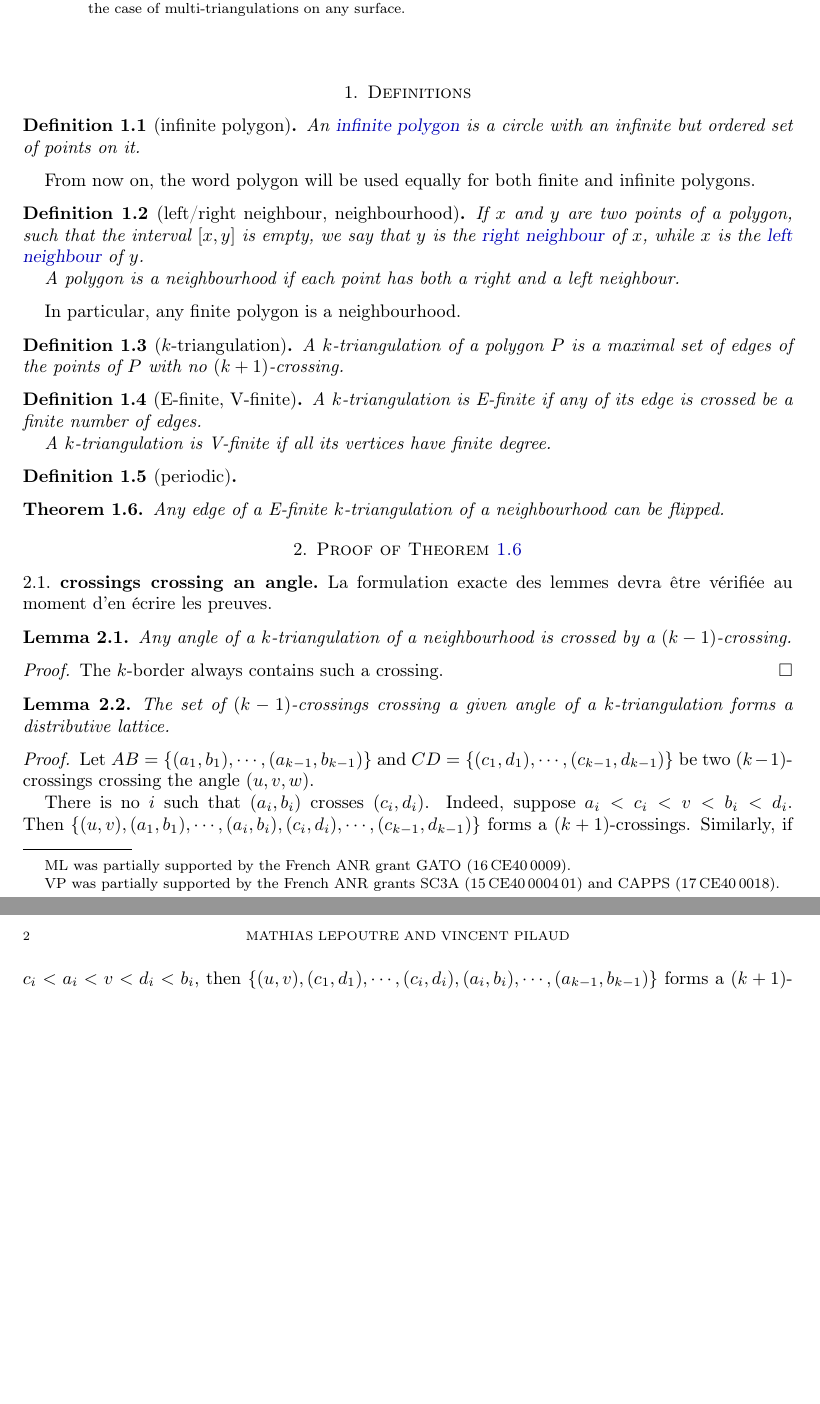
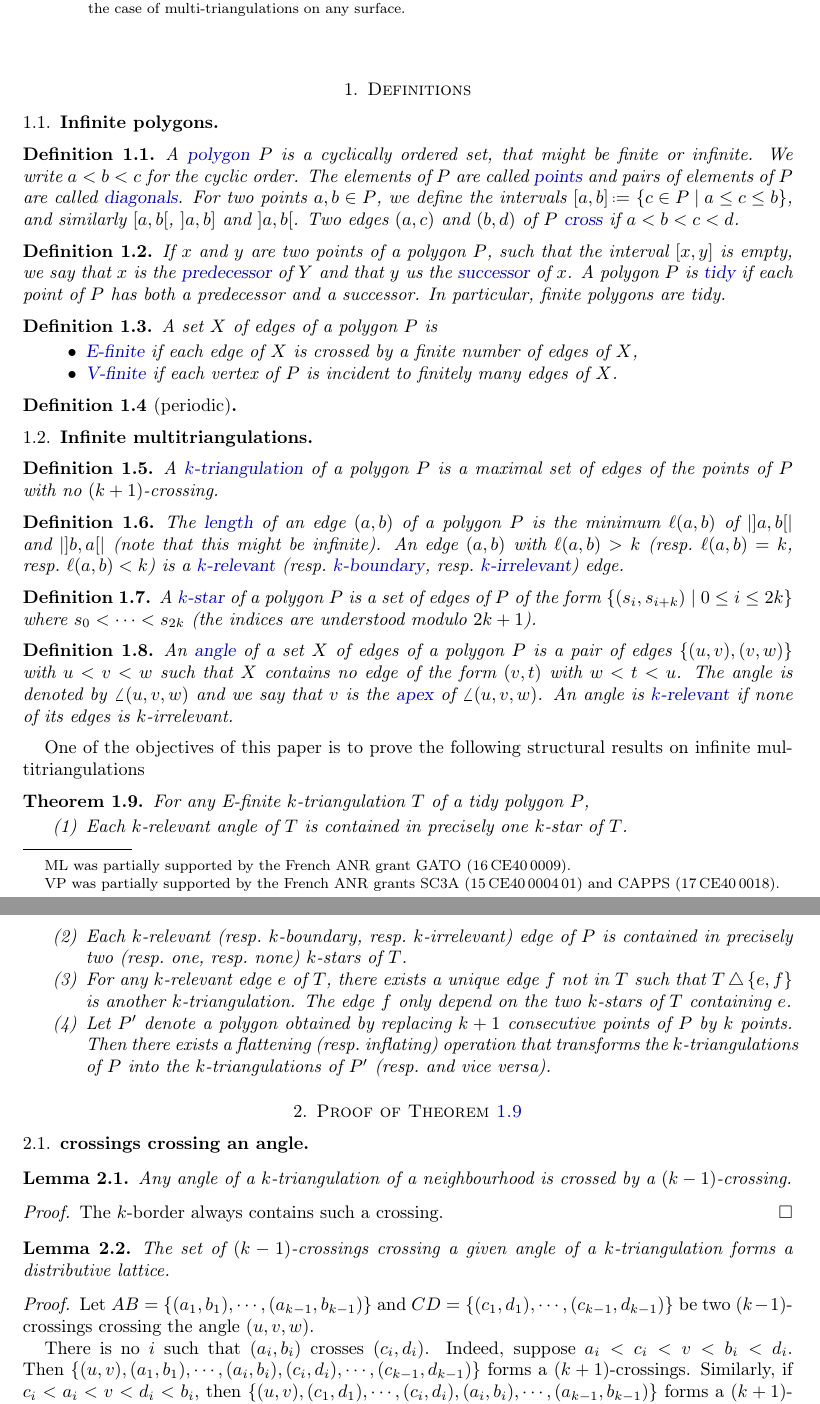
Before and after one commit to vpilaud/multitriangulationsSurfaces, a LaTeX paper (draft/multiTrig.tex): two parts of pages 1 and 2 of 3 before the commit and two parts of pages 1 and 2 of 4 after it, joined at a grey line, cut so that both start at the same text, the shorter picture padded with empty space. Compiled offline with pdfLaTeX.

Commit message:
main thm

```diff
--- a/draft/multiTrig.tex
+++ b/draft/multiTrig.tex
@@ -96,45 +113,68 @@ To that extent, we use the universal cover construction, that makes a map on a s
 
 \section{Definitions}
 
+\subsection{Infinite polygons}
 
-\begin{definition}[infinite polygon]
-An \defn{infinite polygon} is a circle with an infinite but ordered set of points on it.
+\begin{definition}%[infinite polygon]
+A \defn{polygon}~$P$ is a cyclically ordered set, that might be finite or infinite.
+We write~$a < b < c$ for the cyclic order.
+The elements of~$P$ are called \defn{points} and pairs of elements of~$P$ are called \defn{diagonals}.
+For two points~$a,b \in P$, we define the intervals~$[a,b] \eqdef \set{c \in P}{a \le c \le b}$, and similarly~$[a,b[$, $]a,b]$ and~$]a,b[$.
+Two edges~$(a,c)$ and~$(b,d)$ of~$P$ \defn{cross} if~$a < b < c < d$.
 \end{definition}
 
-From now on, the word polygon will be used equally for both finite and infinite polygons.
-
-\begin{definition}[left/right neighbour, \nbd]
-If $x$ and $y$ are two points of a polygon, such that the interval $[x,y]$ is empty, we say that $y$ is the \defn{right neighbour} of $x$, while $x$ is the \defn{left neighbour} of $y$.
-
-A polygon is a \nbd if each point has both a right and a left neighbour.
+\begin{definition}%[left/right neighbour, \nbd]
+If $x$ and $y$ are two points of a polygon~$P$, such that the interval~$[x,y]$ is empty, we say that~$x$ is the \defn{predecessor} of~$Y$ and that~$y$ us the \defn{successor} of~$x$. A polygon~$P$ is \defn{tidy} if each point of~$P$ has both a predecessor and a successor. In particular, finite polygons are tidy.
 \end{definition}
 
-In particular, any finite polygon is a \nbd.
-
-\begin{definition}[$k$-triangulation]
-A $k$-triangulation of a polygon $P$ is a maximal set of edges of the points of $P$ with no $(k+1)$-crossing.
-\end{definition}
-
-\begin{definition}[\ef, \vf]
-A $k$-triangulation is \ef if any of its edge is crossed be a finite number of edges.
-
-A $k$-triangulation is \vf if all its vertices have finite degree.
+\begin{definition}%[\ef, \vf]
+A set~$X$ of edges of a polygon~$P$ is
+\begin{itemize}
+\item \defn{\ef} if each edge of~$X$ is crossed by a finite number of edges of~$X$,
+\item \defn{\vf} if each vertex of~$P$ is incident to finitely many edges of~$X$.
+\end{itemize}
 \end{definition}
 
 \begin{definition}[periodic]
 
 \end{definition}
 
+\subsection{Infinite multitriangulations}
 
-\begin{theorem}\label{thm:flip}
-Any edge of a \ef \ktg of a \nbd can be flipped.
+\begin{definition}%[$k$-triangulation]
+A \defn{$k$-triangulation} of a polygon~$P$ is a maximal set of edges of the points of~$P$ with no $(k+1)$-crossing.
+\end{definition}
+
+\begin{definition}
+The \defn{length} of an edge~$(a,b)$ of a polygon~$P$ is the minimum~$\ell(a,b)$ of~$|{]a,b[}|$ and~$|{]b,a[}|$ (note that this might be infinite).
+An edge~$(a,b)$ with~$\ell(a,b) > k$ (resp.~$\ell(a,b) = k$, resp.~$\ell(a,b) < k$) is a \defn{$k$-relevant} (resp.~\defn{$k$-boundary}, resp.~\defn{$k$-irrelevant}) edge.
+\end{definition}
+
+
+\begin{definition}
+A \defn{$k$-star} of a polygon~$P$ is a set of edges of~$P$ of the form~$\set{(s_i, s_{i+k})}{0 \le i \le 2k}$ where~$s_0 < \dots < s_{2k}$ (the indices are understood modulo~$2k+1$).
+\end{definition}
+
+\begin{definition}
+An \defn{angle} of a set~$X$ of edges of a polygon~$P$ is a pair of edges~$\{(u,v), (v,w)\}$ with~$u < v < w$ such that~$X$ contains no edge of the form~$(v,t)$ with~$w < t < u$. The angle is denoted by~$\angle(u,v,w)$ and we say that~$v$ is the \defn{apex} of~$\angle(u,v,w)$. An angle is \defn{$k$-relevant} if none of its edges is $k$-irrelevant.
+\end{definition}
+
+One of the objectives of this paper is to prove the following structural results on infinite multitriangulations
+
+\begin{theorem}
+\label{thm:flip}
+For any \ef \ktg~$T$ of a tidy polygon~$P$,
+\begin{enumerate}
+\item Each $k$-relevant angle of~$T$ is contained in precisely one $k$-star of~$T$.
+\item Each $k$-relevant (resp.~$k$-boundary, resp.~$k$-irrelevant) edge of~$P$ is contained in precisely two (resp.~one, resp.~none) $k$-stars of~$T$.
+\item For any $k$-relevant edge~$e$ of~$T$, there exists a unique edge~$f$ not in~$T$ such that~$T \symdif \{e,f\}$ is another $k$-triangulation. The edge~$f$ only depend on the two $k$-stars of~$T$ containing~$e$.
+\item Let~$P'$ denote a polygon obtained by replacing $k+1$ consecutive points of~$P$ by~$k$ points. Then there exists a flattening (resp.~inflating) operation that transforms the \ktg{}s of~$P$ into the \ktg{}s of~$P'$ (resp.~and \viceversa).
+\end{enumerate}
 \end{theorem}
 
 \section{Proof of \cref{thm:flip}}
 
 \subsection{crossings crossing an angle}
-
-La formulation exacte des lemmes devra être vérifiée au moment d'en écrire les preuves.
 
 \begin{lemma}
 Any angle of a \ktg of a \nbd is crossed by a $(k-1)$-crossing.
```
Also changed, not shown: draft/multiTrig.tex (17 more changed lines).
